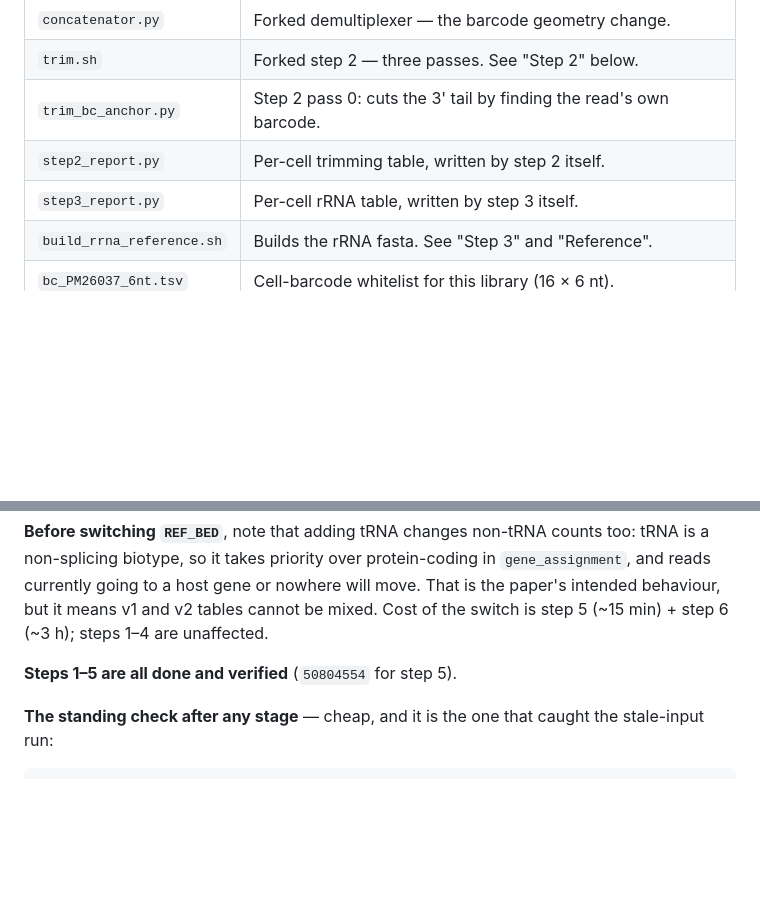
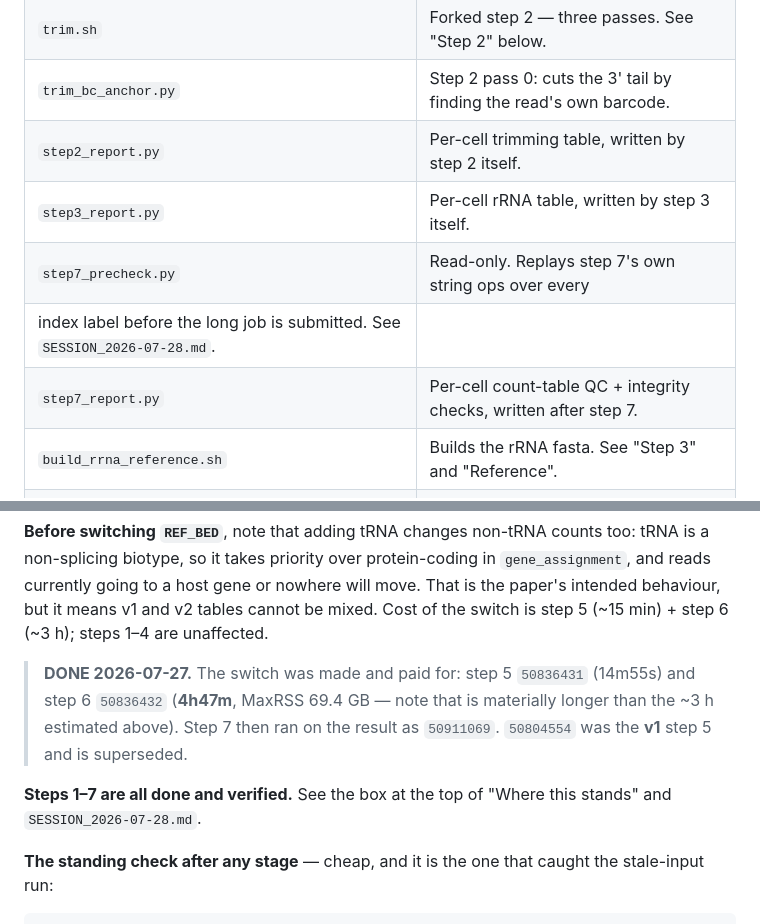
Before and after one commit to ElijahChang929/vasaseq, a Markdown page: I_Gene_expression/own_version/README.md, 2 parts joined by grey strips. Drawn GitHub-style; blank space fills up the shorter version.

```diff
--- a/I_Gene_expression/own_version/README.md
+++ b/I_Gene_expression/own_version/README.md
@@ -17,6 +17,9 @@ Files here:
 | `trim_bc_anchor.py` | Step 2 pass 0: cuts the 3' tail by finding the read's own barcode. |
 | `step2_report.py` | Per-cell trimming table, written by step 2 itself. |
 | `step3_report.py` | Per-cell rRNA table, written by step 3 itself. |
+| `step7_precheck.py` | Read-only. Replays step 7's own string ops over every
+index label before the long job is submitted. See `SESSION_2026-07-28.md`. |
+| `step7_report.py` | Per-cell count-table QC + integrity checks, written after step 7. |
 | `build_rrna_reference.sh` | Builds the rRNA fasta. See "Step 3" and "Reference". |
 | `bc_PM26037_6nt.tsv` | Cell-barcode whitelist for this library (16 × 6 nt). |
 | `trimtest/` | The step-2 trimming benchmark and its results. |
@@ -1311,7 +1341,13 @@ move. That is the paper's intended behaviour, but it means v1 and v2 tables
 cannot be mixed. Cost of the switch is step 5 (~15 min) + step 6 (~3 h);
 steps 1–4 are unaffected.
 
-**Steps 1–5 are all done and verified** (`50804554` for step 5).
+> **DONE 2026-07-27.** The switch was made and paid for: step 5 `50836431`
+> (14m55s) and step 6 `50836432` (**4h47m**, MaxRSS 69.4 GB — note that is
+> materially longer than the ~3 h estimated above). Step 7 then ran on the
+> result as `50911069`. `50804554` was the **v1** step 5 and is superseded.
+
+**Steps 1–7 are all done and verified.** See the box at the top of "Where this
+stands" and `SESSION_2026-07-28.md`.
 
 **The standing check after any stage** — cheap, and it is the one that caught
 the stale-input run:
```
Also changed, not shown: other parts of I_Gene_expression/own_version/README.md (+32 -5 lines).
